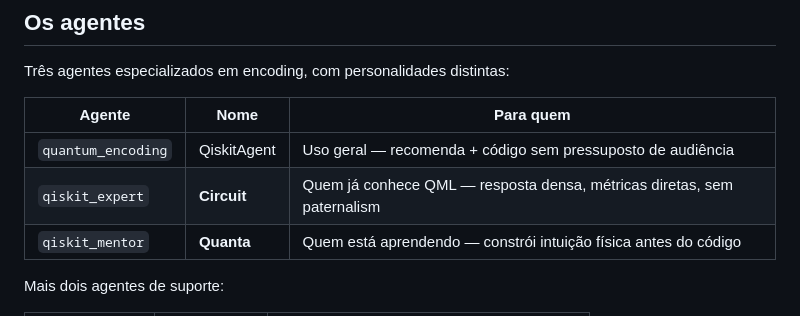
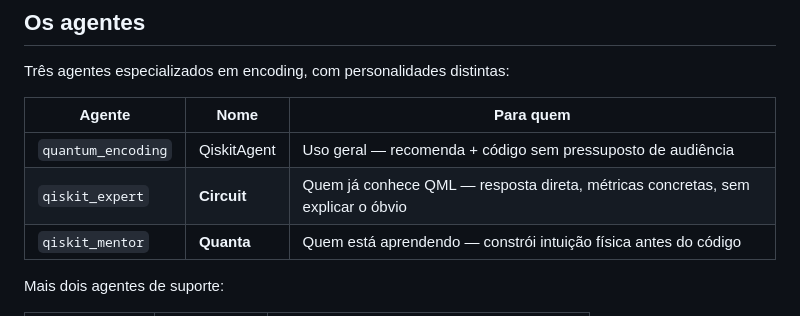
Before and after one commit to anapaulaappel/quantum-encoding-agents, a Markdown page: README.md, the part around the change. GitHub-like rendering.

Commit message:
fix: corrige descrição do agente Circuit no README

```diff
--- a/README.md
+++ b/README.md
@@ -40,7 +40,7 @@ Três agentes especializados em encoding, com personalidades distintas:
 | Agente | Nome | Para quem |
 |---|---|---|
 | `quantum_encoding` | QiskitAgent | Uso geral — recomenda + código sem pressuposto de audiência |
-| `qiskit_expert` | **Circuit** | Quem já conhece QML — resposta densa, métricas diretas, sem paternalism |
+| `qiskit_expert` | **Circuit** | Quem já conhece QML — resposta direta, métricas concretas, sem explicar o óbvio |
 | `qiskit_mentor` | **Quanta** | Quem está aprendendo — constrói intuição física antes do código |
 
 Mais dois agentes de suporte:
```
